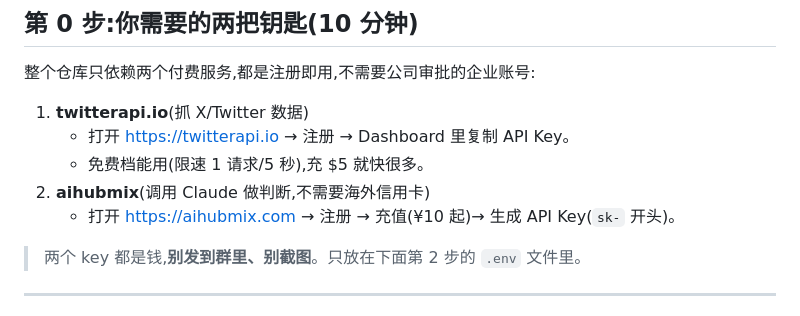
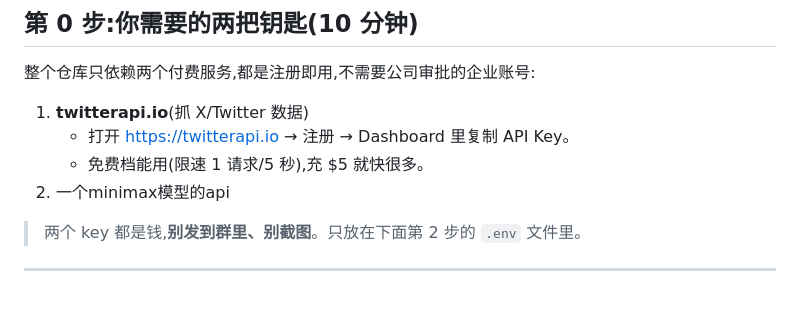
Before and after one commit to Odysseusailoon/model-radar, a Markdown page: docs/GTM-COOKBOOK.md, the part around the change. Drawn GitHub-style.

```diff
--- a/docs/GTM-COOKBOOK.md
+++ b/docs/GTM-COOKBOOK.md
@@ -14,8 +14,7 @@
 1. **twitterapi.io**(抓 X/Twitter 数据)
    - 打开 <https://twitterapi.io> → 注册 → Dashboard 里复制 API Key。
    - 免费档能用(限速 1 请求/5 秒),充 $5 就快很多。
-2. **aihubmix**(调用 Claude 做判断,不需要海外信用卡)
-   - 打开 <https://aihubmix.com> → 注册 → 充值(¥10 起)→ 生成 API Key(`sk-` 开头)。
+2. 一个minimax模型的api
 
 > 两个 key 都是钱,**别发到群里、别截图**。只放在下面第 2 步的 `.env` 文件里。
 
```
